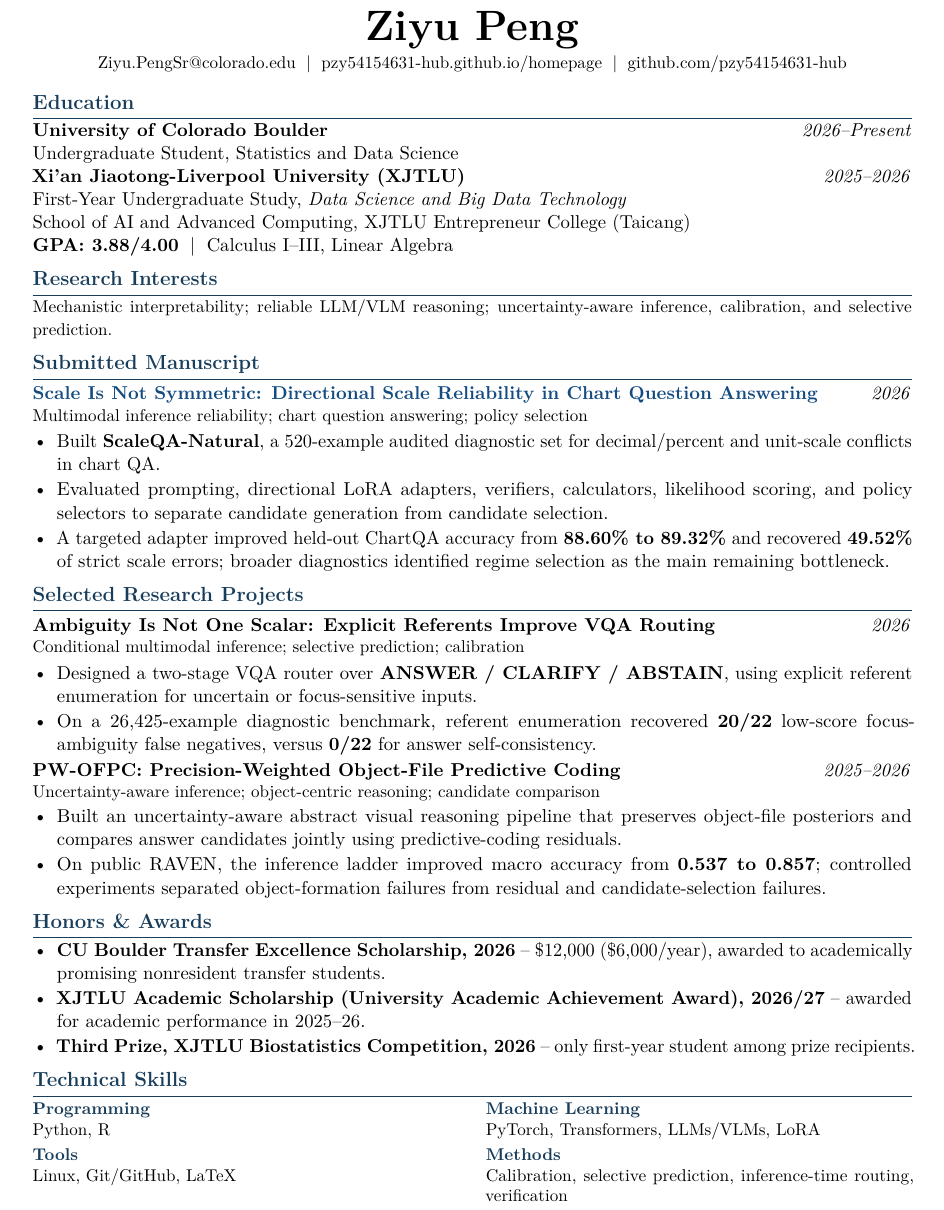
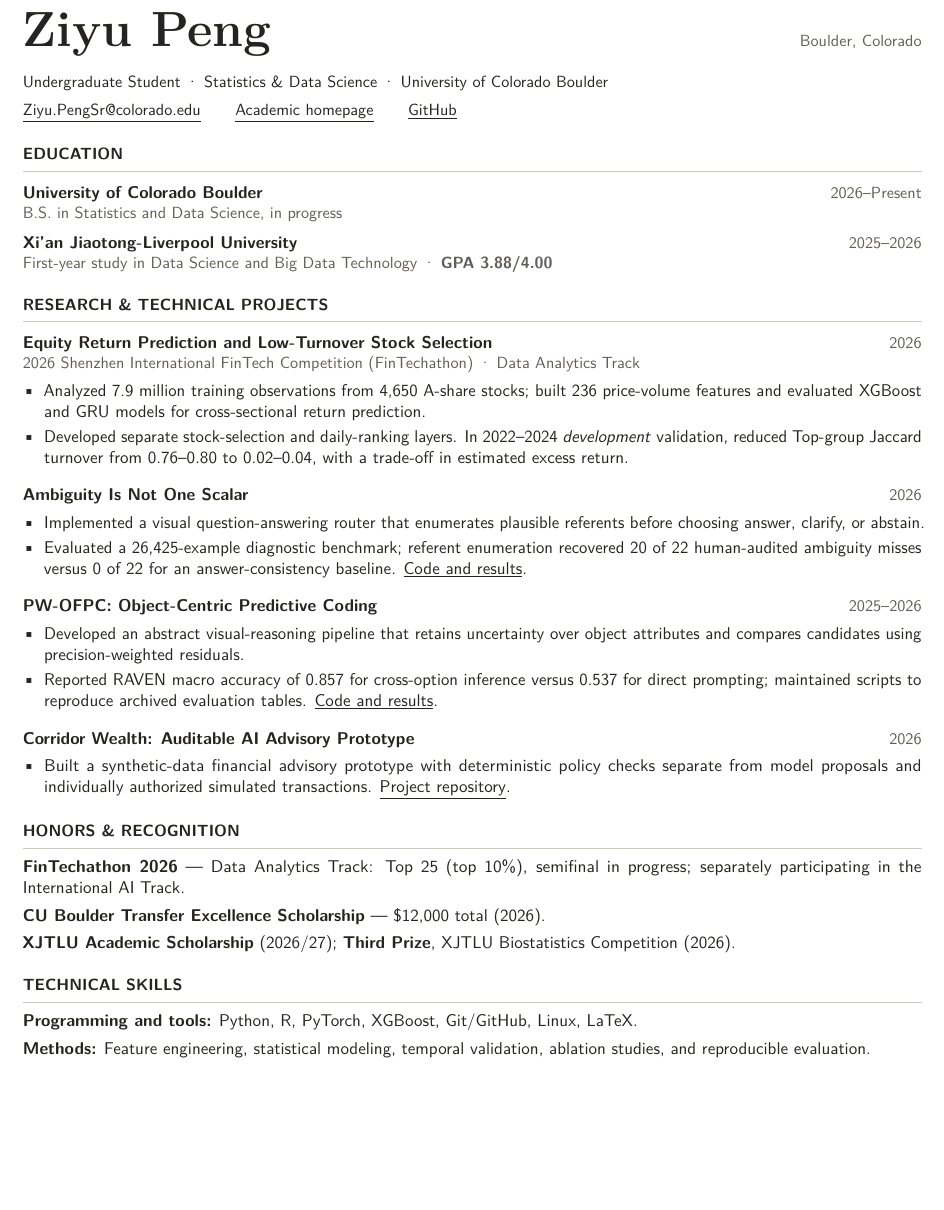
Before and after one commit to pzy54154631-hub/homepage, a LaTeX CV (assets/cv/Ziyu_Peng_Research_CV.tex): part of the page, cut so that both start at the same text, the shorter picture padded with empty space. Compiled offline with pdfLaTeX.

Commit message:
Refresh downloadable CV PDF and add direct download links

```diff
--- a/assets/cv/Ziyu_Peng_Research_CV.tex
+++ b/assets/cv/Ziyu_Peng_Research_CV.tex
@@ -1,6 +1,6 @@
-\documentclass[11pt,letterpaper]{article}
+\documentclass[10pt,letterpaper]{article}
 
-\usepackage[margin=0.68in]{geometry}
+\usepackage[margin=0.60in]{geometry}
 \usepackage[T1]{fontenc}
 \usepackage{lmodern}
 \usepackage{microtype}
@@ -28,66 +44,69 @@
 
 \begin{document}
+\color{ink}
+\fontsize{10}{12.2}\selectfont
 
-\begin{center}
-    {\Huge\bfseries Ziyu Peng}\\[3pt]
-    \small
-    \href{mailto:Ziyu.PengSr@colorado.edu}{Ziyu.PengSr@colorado.edu}
-    \;|\;
-    \href{https://pzy54154631-hub.github.io/homepage/}{pzy54154631-hub.github.io/homepage}
-    \;|\;
-    \href{https://github.com/pzy54154631-hub}{github.com/pzy54154631-hub}
-\end{center}
-\vspace{-4pt}
+\begin{tabularx}{\textwidth}{@{}Xr@{}}
+  {\rmfamily\fontsize{29}{32}\selectfont\bfseries Ziyu Peng}
+  & {\fontsize{9.5}{11.5}\selectfont\color{muted}Boulder, Colorado}
+\end{tabularx}
+\vspace{5pt}
+
+{\fontsize{9.5}{11.5}\selectfont
+Undergraduate Student \textperiodcentered{} Statistics \& Data Science \textperiodcentered{} University of Colorado Boulder\par}
+\vspace{5pt}
+{\fontsize{9.5}{11.5}\selectfont
+\cvlink{mailto:Ziyu.PengSr@colorado.edu}{Ziyu.PengSr@colorado.edu}
+\hspace{14pt}
+\cvlink{https://pzy54154631-hub.github.io/homepage/}{Academic homepage}
+\hspace{14pt}
+\cvlink{https://github.com/pzy54154631-hub}{GitHub}\par}
 
 \section*{Education}
-\entry{University of Colorado Boulder}{2026--Present}\\
-Undergraduate Student, Statistics and Data Science\\
-\entry{Xi'an Jiaotong-Liverpool University (XJTLU)}{2025--2026}\\
-First-Year Undergraduate Study, \textit{Data Science and Big Data Technology}\\
-School of AI and Advanced Computing, XJTLU Entrepreneur College (Taicang)\\
-\textbf{GPA: 3.88/4.00} \;|\; Calculus I--III, Linear Algebra
+\entry{University of Colorado Boulder}{2026--Present}
+\detail{B.S. in Statistics and Data Science, in progress}
+\vspace{6pt}
+\entry{Xi'an Jiaotong-Liverpool University}{2025--2026}
+\detail{First-year study in Data Science and Big Data Technology \textperiodcentered{} \textbf{GPA 3.88/4.00}}
 
-\section*{Research Interests}
-\small
-Mechanistic interpretability; reliable LLM/VLM reasoning; uncertainty-aware inference, calibration, and selective prediction.
-\normalsize
-
-\section*{Submitted Manuscript}
-\researchentry{\href{https://openreview.net/forum?id=HGwCScxgE6\#discussion}{\color{linkblue}Scale Is Not Symmetric: Directional Scale Reliability in Chart Question Answering}}{2026}{Multimodal inference reliability; chart question answering; policy selection}
+\section*{Research \& Technical Projects}
+\entry{Equity Return Prediction and Low-Turnover Stock Selection}{2026}
+\detail{2026 Shenzhen International FinTech Competition (FinTechathon) \textperiodcentered{} Data Analytics Track}
 \begin{itemize}
-    \item Built \textbf{ScaleQA-Natural}, a 520-example audited diagnostic set for decimal/percent and unit-scale conflicts in chart QA.
-    \item Evaluated prompting, directional LoRA adapters, verifiers, calculators, likelihood scoring, and policy selectors to separate candidate generation from candidate selection.
-    \item A targeted adapter improved held-out ChartQA accuracy from \textbf{88.60\% to 89.32\%} and recovered \textbf{49.52\%} of strict scale errors; broader diagnostics identified regime selection as the main remaining bottleneck.
+  \item Analyzed 7.9 million training observations from 4,650 A-share stocks; built 236 price-volume features and evaluated XGBoost and GRU models for cross-sectional return prediction.
+  \item Developed separate stock-selection and daily-ranking layers. In 2022--2024 \emph{development} validation, reduced Top-group Jaccard turnover from 0.76--0.80 to 0.02--0.04, with a trade-off in estimated excess return.
 \end{itemize}
 
-\section*{Selected Research Projects}
-\researchentry{Ambiguity Is Not One Scalar: Explicit Referents Improve VQA Routing}{2026}{Conditional multimodal inference; selective prediction; calibration}
+\projectgap
+\entry{Ambiguity Is Not One Scalar}{2026}
 \begin{itemize}
-    \item Designed a two-stage VQA router over \textbf{ANSWER / CLARIFY / ABSTAIN}, using explicit referent enumeration for uncertain or focus-sensitive inputs.
-    \item On a 26,425-example diagnostic benchmark, referent enumeration recovered \textbf{20/22} low-score focus-ambiguity false negatives, versus \textbf{0/22} for answer self-consistency.
+  \item Implemented a visual question-answering router that enumerates plausible referents before choosing answer, clarify, or abstain.
+  \item Evaluated a 26,425-example diagnostic benchmark; referent enumeration recovered 20 of 22 human-audited ambiguity misses versus 0 of 22 for an answer-consistency baseline. \cvlink{https://github.com/pzy54154631-hub/ambiguity-is-not-one-scalar}{Code and results}.
 \end{itemize}
 
-\researchentry{PW-OFPC: Precision-Weighted Object-File Predictive Coding}{2025--2026}{Uncertainty-aware inference; object-centric reasoning; candidate comparison}
+\projectgap
+\entry{PW-OFPC: Object-Centric Predictive Coding}{2025--2026}
 \begin{itemize}
-    \item Built an uncertainty-aware abstract visual reasoning pipeline that preserves object-file posteriors and compares answer candidates jointly using predictive-coding residuals.
-    \item On public RAVEN, the inference ladder improved macro accuracy from \textbf{0.537 to 0.857}; controlled experiments separated object-formation failures from residual and candidate-selection failures.
+  \item Developed an abstract visual-reasoning pipeline that retains uncertainty over object attributes and compares candidates using precision-weighted residuals.
+  \item Reported RAVEN macro accuracy of 0.857 for cross-option inference versus 0.537 for direct prompting; maintained scripts to reproduce archived evaluation tables. \cvlink{https://github.com/pzy54154631-hub/pw-ofpc}{Code and results}.
 \end{itemize}
 
-\section*{Honors \& Awards}
+\projectgap
+\entry{Corridor Wealth: Auditable AI Advisory Prototype}{2026}
 \begin{itemize}
-    \item \textbf{CU Boulder Transfer Excellence Scholarship, 2026} -- \$12,000 (\$6,000/year), awarded to academically promising nonresident transfer students.
-    \item \textbf{XJTLU Academic Scholarship (University Academic Achievement Award), 2026/27} -- awarded for academic performance in 2025--26.
-    \item \textbf{Third Prize, XJTLU Biostatistics Competition, 2026} -- only first-year student among prize recipients.
+  \item Built a synthetic-data financial advisory prototype with deterministic policy checks separate from model proposals and individually authorized simulated transactions. \cvlink{https://github.com/pzy54154631-hub/Shenzhen-Fintech-international-Project}{Project repository}.
 \end{itemize}
 
+\section*{Honors \& Recognition}
+\textbf{FinTechathon 2026} --- Data Analytics Track: Top 25 (top 10\%), semifinal in progress; separately participating in the International AI Track.\par
+\vspace{4pt}
+\textbf{CU Boulder Transfer Excellence Scholarship} --- \$12,000 total (2026).\par
+\vspace{4pt}
+\textbf{XJTLU Academic Scholarship} (2026/27); \textbf{Third Prize}, XJTLU Biostatistics Competition (2026).\par
+
 \section*{Technical Skills}
-\small
-\begin{tabularx}{\textwidth}{@{}X@{\hspace{1.6em}}X@{}}
-\textbf{\color{accent}Programming} & \textbf{\color{accent}Machine Learning} \\
-Python, R & PyTorch, Transformers, LLMs/VLMs, LoRA \\[3pt]
-\textbf{\color{accent}Tools} & \textbf{\color{accent}Methods} \\
-Linux, Git/GitHub, LaTeX & Calibration, selective prediction, inference-time routing, verification
-\end{tabularx}
-\normalsize
+\textbf{Programming and tools:} Python, R, PyTorch, XGBoost, Git/GitHub, Linux, LaTeX.\par
+\vspace{4pt}
+\textbf{Methods:} Feature engineering, statistical modeling, temporal validation, ablation studies, and reproducible evaluation.
 
 \end{document}
```
Also changed, not shown: README.zh-CN.md (+4 -4 lines), README.md, assets/cv/README.md, assets/cv/Ziyu_Peng_Research_CV.pdf, assets/cv/Ziyu_Peng_Research_CV.tex (38 more changed lines), 2 other files.
